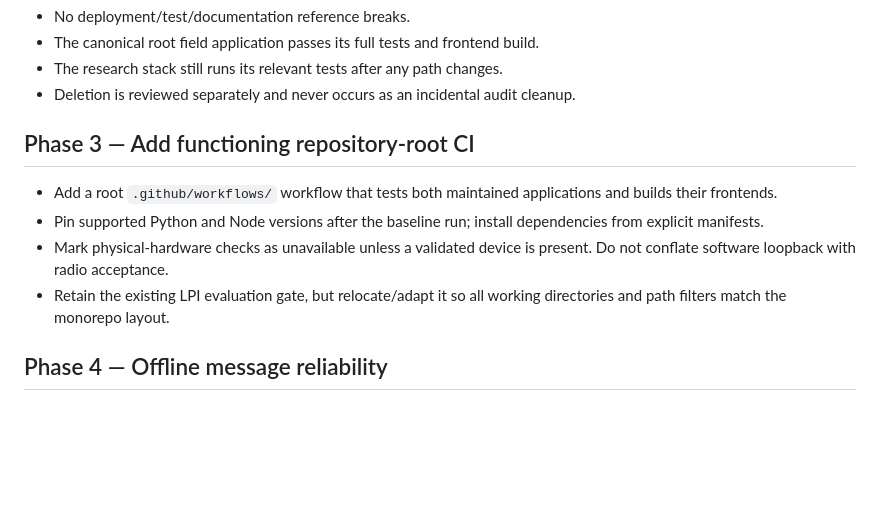
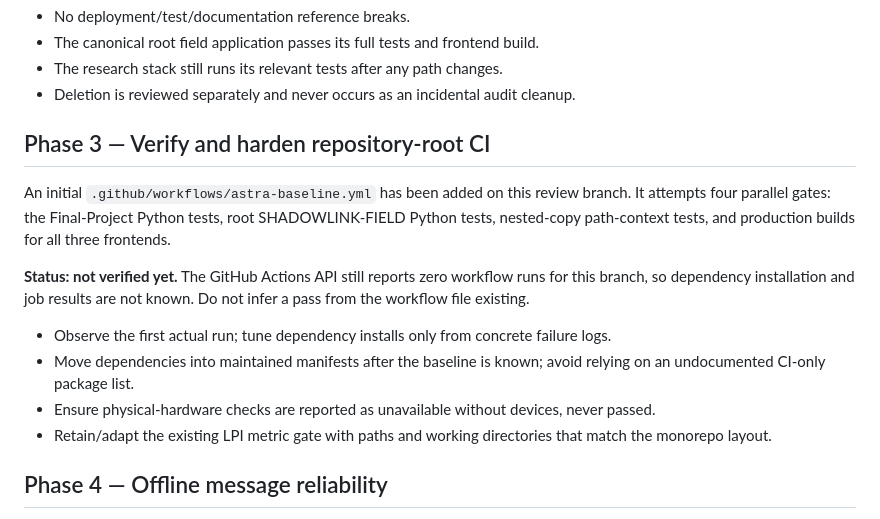
Before and after one commit to PriyalSingh23/PROJECT-ASTRA-, a Markdown page: docs/plans/ASTRA_REINTEGRATION_GSD_PLAN.md, the part around the change. Drawn GitHub-style; blank space fills up the shorter version.

Commit message:
docs(astra): record baseline workflow status and acceptance

```diff
--- a/docs/plans/ASTRA_REINTEGRATION_GSD_PLAN.md
+++ b/docs/plans/ASTRA_REINTEGRATION_GSD_PLAN.md
@@ -63,12 +63,16 @@
 - The research stack still runs its relevant tests after any path changes.
 - Deletion is reviewed separately and never occurs as an incidental audit cleanup.
 
-## Phase 3 — Add functioning repository-root CI
+## Phase 3 — Verify and harden repository-root CI
 
-- Add a root `.github/workflows/` workflow that tests both maintained applications and builds their frontends.
-- Pin supported Python and Node versions after the baseline run; install dependencies from explicit manifests.
-- Mark physical-hardware checks as unavailable unless a validated device is present. Do not conflate software loopback with radio acceptance.
-- Retain the existing LPI evaluation gate, but relocate/adapt it so all working directories and path filters match the monorepo layout.
+An initial `.github/workflows/astra-baseline.yml` has been added on this review branch. It attempts four parallel gates: the Final-Project Python tests, root SHADOWLINK-FIELD Python tests, nested-copy path-context tests, and production builds for all three frontends.
+
+**Status: not verified yet.** The GitHub Actions API still reports zero workflow runs for this branch, so dependency installation and job results are not known. Do not infer a pass from the workflow file existing.
+
+- Observe the first actual run; tune dependency installs only from concrete failure logs.
+- Move dependencies into maintained manifests after the baseline is known; avoid relying on an undocumented CI-only package list.
+- Ensure physical-hardware checks are reported as unavailable without devices, never passed.
+- Retain/adapt the existing LPI metric gate with paths and working directories that match the monorepo layout.
 
 ## Phase 4 — Offline message reliability
 
```
